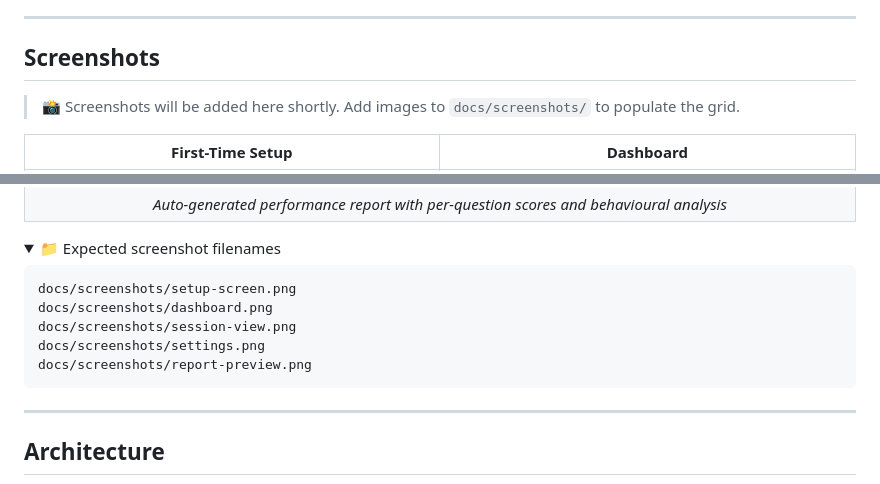
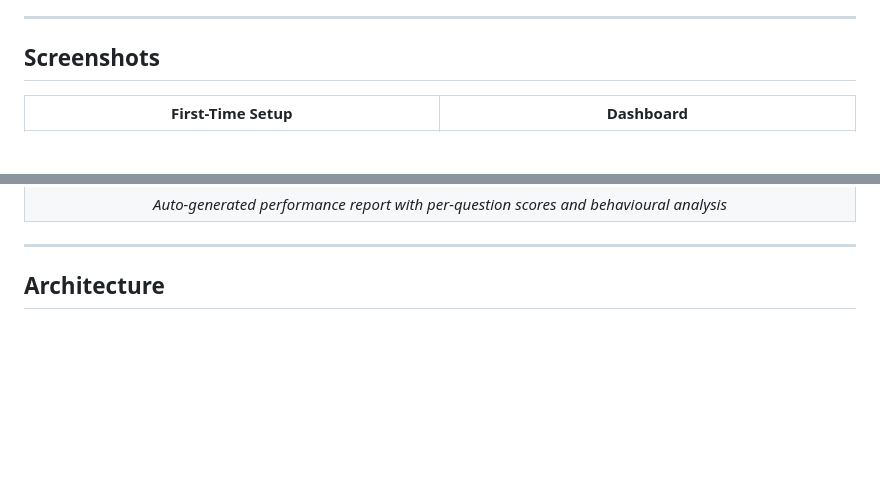
Before and after one commit to VortexV7/AI-Mock-Interview-Assistant, a Markdown page: README.md, 2 parts joined by grey strips. GitHub-like rendering; folded sections open; blank space fills up the shorter version.

Commit message:
Update README.md
updated images

````diff
--- a/README.md
+++ b/README.md
@@ -87,8 +87,6 @@ The application follows a **local-first** architecture — there is no applicati
 
 ## Screenshots
 
-> 📸 Screenshots will be added here shortly. Add images to `docs/screenshots/` to populate the grid.
-
 | First-Time Setup | Dashboard |
 |:---:|:---:|
 | ![First-Time Setup](docs/screenshots/setup-screen.png) | ![Dashboard](docs/screenshots/dashboard.png) |
@@ -103,19 +101,6 @@ The application follows a **local-first** architecture — there is no applicati
 |:---:|
 | ![PDF Report](docs/screenshots/report-preview.png) |
 | *Auto-generated performance report with per-question scores and behavioural analysis* |
-
-<details>
-<summary>📁 Expected screenshot filenames</summary>
-
-```
-docs/screenshots/setup-screen.png
-docs/screenshots/dashboard.png
-docs/screenshots/session-view.png
-docs/screenshots/settings.png
-docs/screenshots/report-preview.png
-```
-
-</details>
 
 ---
 
````
